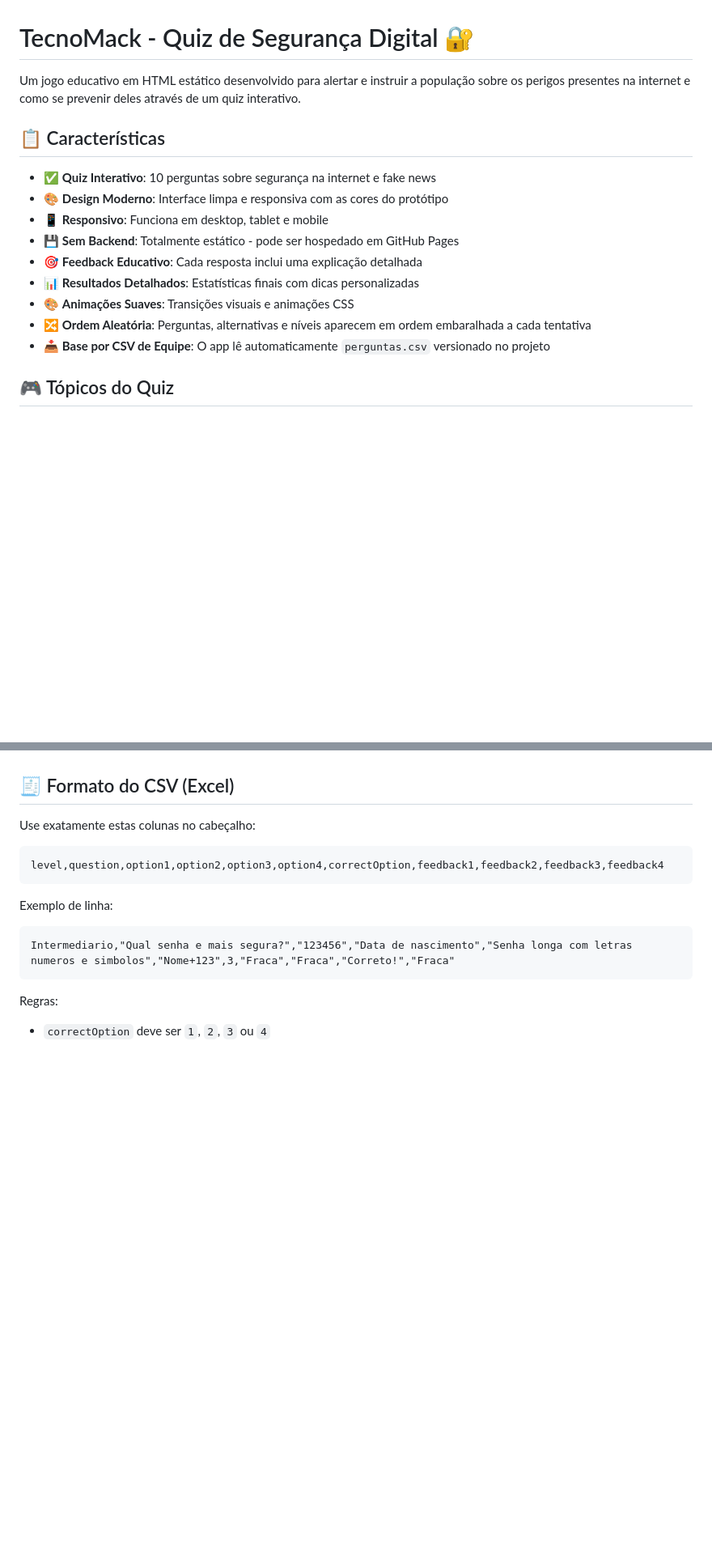
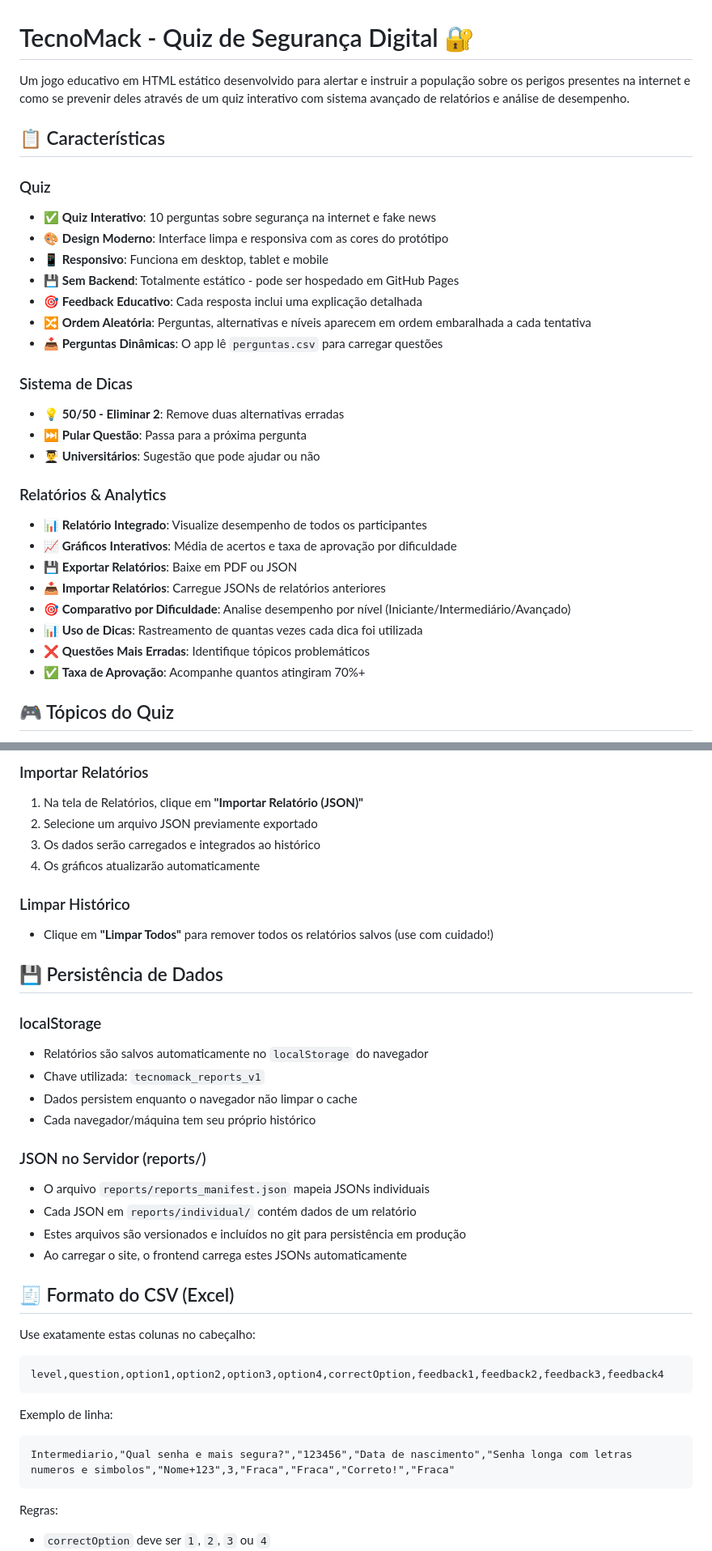
Before and after one commit to JoaoVictordePaulaSilva/Quiz-de-Seguranca-Digital, a Markdown page: README.md, 2 parts joined by grey strips. Shown at 81% size. Drawn GitHub-style; blank space fills up the shorter version.

```diff
--- a/README.md
+++ b/README.md
@@ -1,18 +1,32 @@
 # TecnoMack - Quiz de Segurança Digital 🔐
 
-Um jogo educativo em HTML estático desenvolvido para alertar e instruir a população sobre os perigos presentes na internet e como se prevenir deles através de um quiz interativo.
+Um jogo educativo em HTML estático desenvolvido para alertar e instruir a população sobre os perigos presentes na internet e como se prevenir deles através de um quiz interativo com sistema avançado de relatórios e análise de desempenho.
 
 ## 📋 Características
 
+### Quiz
 - ✅ **Quiz Interativo**: 10 perguntas sobre segurança na internet e fake news
 - 🎨 **Design Moderno**: Interface limpa e responsiva com as cores do protótipo
 - 📱 **Responsivo**: Funciona em desktop, tablet e mobile
 - 💾 **Sem Backend**: Totalmente estático - pode ser hospedado em GitHub Pages
 - 🎯 **Feedback Educativo**: Cada resposta inclui uma explicação detalhada
-- 📊 **Resultados Detalhados**: Estatísticas finais com dicas personalizadas
-- 🎨 **Animações Suaves**: Transições visuais e animações CSS
 - 🔀 **Ordem Aleatória**: Perguntas, alternativas e níveis aparecem em ordem embaralhada a cada tentativa
-- 📥 **Base por CSV de Equipe**: O app lê automaticamente `perguntas.csv` versionado no projeto
+- 📥 **Perguntas Dinâmicas**: O app lê `perguntas.csv` para carregar questões
+
+### Sistema de Dicas
+- 💡 **50/50 - Eliminar 2**: Remove duas alternativas erradas
+- ⏭️ **Pular Questão**: Passa para a próxima pergunta
+- 👨‍🎓 **Universitários**: Sugestão que pode ajudar ou não
+
+### Relatórios & Analytics
+- 📊 **Relatório Integrado**: Visualize desempenho de todos os participantes
+- 📈 **Gráficos Interativos**: Média de acertos e taxa de aprovação por dificuldade
+- 💾 **Exportar Relatórios**: Baixe em PDF ou JSON
+- 📥 **Importar Relatórios**: Carregue JSONs de relatórios anteriores
+- 🎯 **Comparativo por Dificuldade**: Analise desempenho por nível (Iniciante/Intermediário/Avançado)
+- 📊 **Uso de Dicas**: Rastreamento de quantas vezes cada dica foi utilizada
+- ❌ **Questões Mais Erradas**: Identifique tópicos problemáticos
+- ✅ **Taxa de Aprovação**: Acompanhe quantos atingiram 70%+
 
 ## 🎮 Tópicos do Quiz
 
@@ -157,3 +206,25 @@ https://seu-usuario.github.io/Projeto-TecnoMack
+### Importar Relatórios
+1. Na tela de Relatórios, clique em **"Importar Relatório (JSON)"**
+2. Selecione um arquivo JSON previamente exportado
+3. Os dados serão carregados e integrados ao histórico
+4. Os gráficos atualizarão automaticamente
+
+### Limpar Histórico
+- Clique em **"Limpar Todos"** para remover todos os relatórios salvos (use com cuidado!)
+
+## 💾 Persistência de Dados
+
+### localStorage
+- Relatórios são salvos automaticamente no `localStorage` do navegador
+- Chave utilizada: `tecnomack_reports_v1`
+- Dados persistem enquanto o navegador não limpar o cache
+- Cada navegador/máquina tem seu próprio histórico
+
+### JSON no Servidor (reports/)
+- O arquivo `reports/reports_manifest.json` mapeia JSONs individuais
+- Cada JSON em `reports/individual/` contém dados de um relatório
+- Estes arquivos são versionados e incluídos no git para persistência em produção
+- Ao carregar o site, o frontend carrega estes JSONs automaticamente
 
 ## 🧾 Formato do CSV (Excel)
 
```
Also changed, not shown: other parts of README.md (+115 -21 lines).
